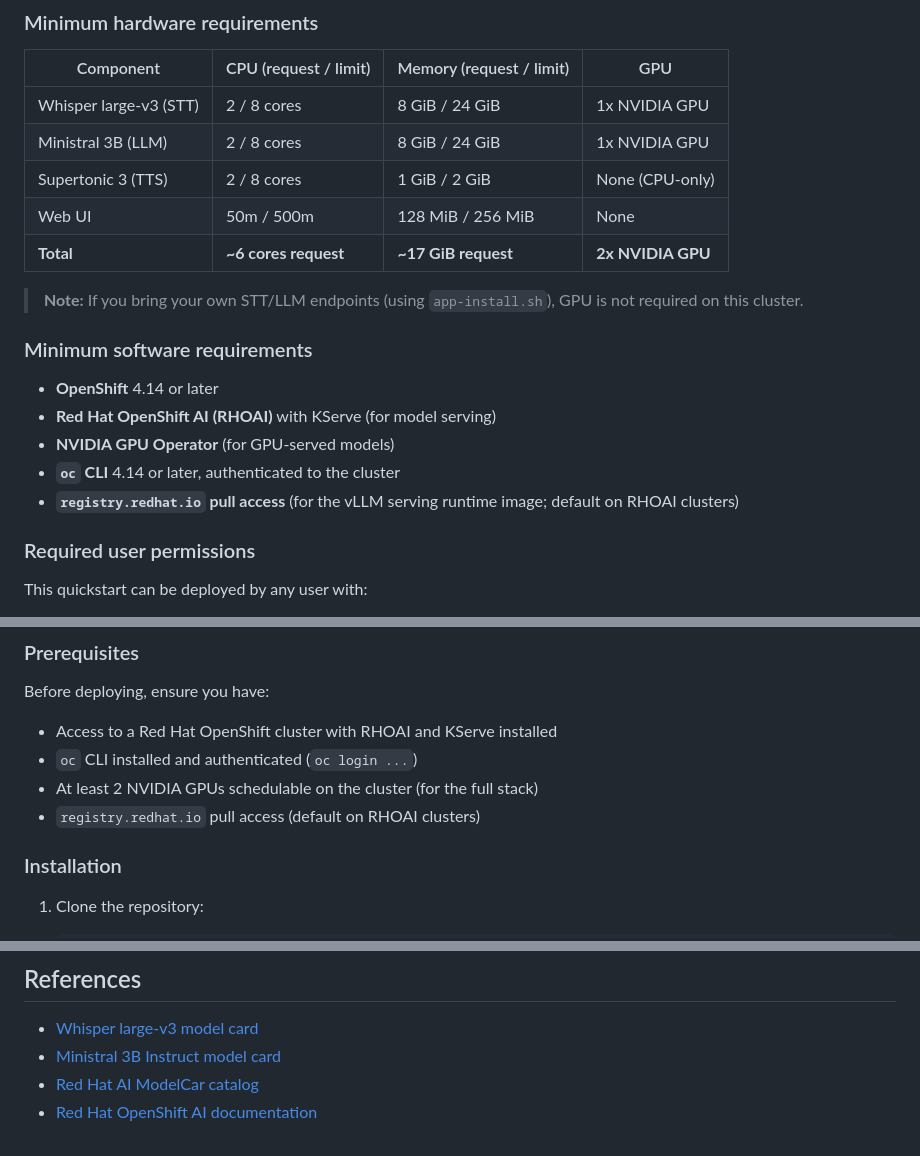
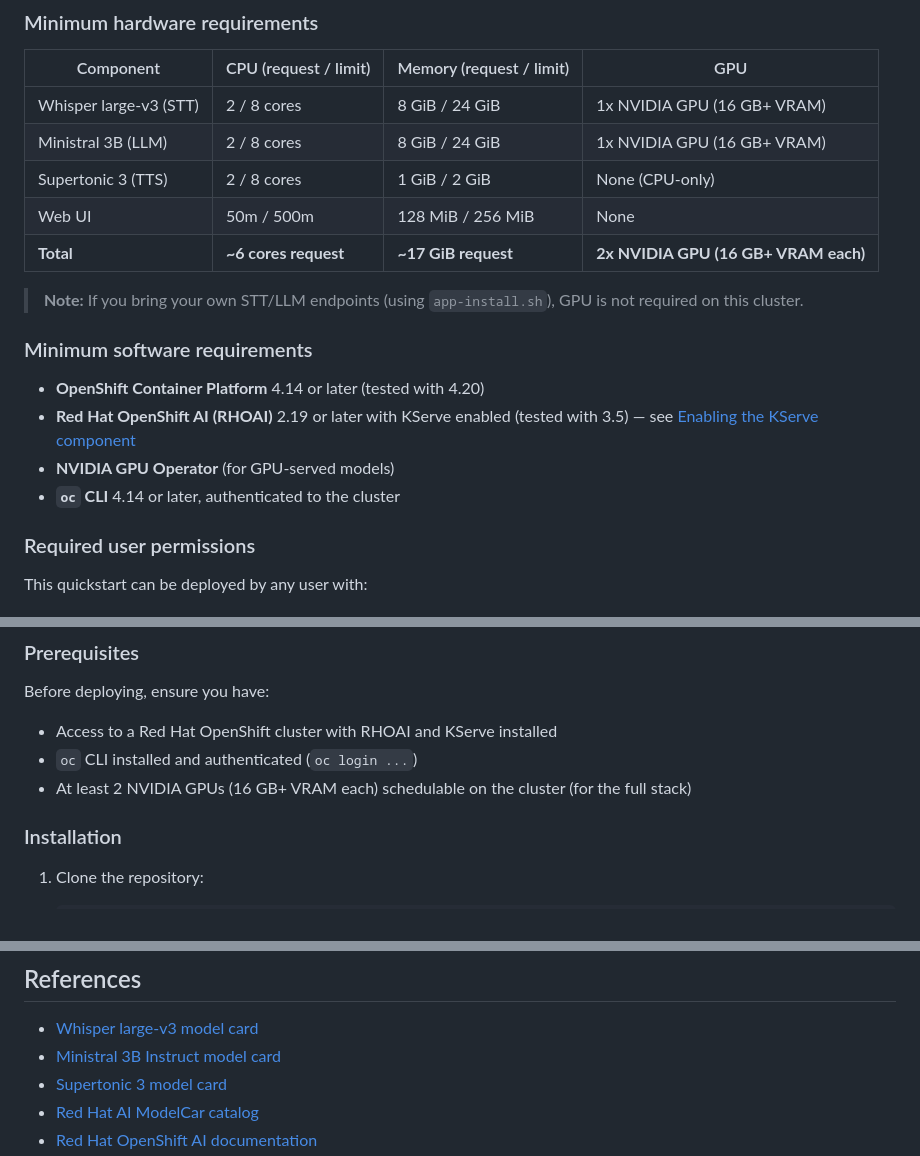
Before and after one commit to hassanbadawy/smart-voice-assistant, a Markdown page: README.md, 3 parts joined by grey strips. Drawn GitHub-style.

```diff
--- a/README.md
+++ b/README.md
@@ -63,21 +63,20 @@ The browser sends audio to the Web UI pod over HTTPS (edge-TLS Route). The Web U
 
 | Component | CPU (request / limit) | Memory (request / limit) | GPU |
 |-----------|-----------------------|--------------------------|-----|
-| Whisper large-v3 (STT) | 2 / 8 cores | 8 GiB / 24 GiB | 1x NVIDIA GPU |
-| Ministral 3B (LLM) | 2 / 8 cores | 8 GiB / 24 GiB | 1x NVIDIA GPU |
+| Whisper large-v3 (STT) | 2 / 8 cores | 8 GiB / 24 GiB | 1x NVIDIA GPU (16 GB+ VRAM) |
+| Ministral 3B (LLM) | 2 / 8 cores | 8 GiB / 24 GiB | 1x NVIDIA GPU (16 GB+ VRAM) |
 | Supertonic 3 (TTS) | 2 / 8 cores | 1 GiB / 2 GiB | None (CPU-only) |
 | Web UI | 50m / 500m | 128 MiB / 256 MiB | None |
-| **Total** | **~6 cores request** | **~17 GiB request** | **2x NVIDIA GPU** |
+| **Total** | **~6 cores request** | **~17 GiB request** | **2x NVIDIA GPU (16 GB+ VRAM each)** |
 
 > **Note:** If you bring your own STT/LLM endpoints (using `app-install.sh`), GPU is not required on this cluster.
 
 ### Minimum software requirements
 
-- **OpenShift** 4.14 or later
-- **Red Hat OpenShift AI (RHOAI)** with KServe (for model serving)
+- **OpenShift Container Platform** 4.14 or later (tested with 4.20)
+- **Red Hat OpenShift AI (RHOAI)** 2.19 or later with KServe enabled (tested with 3.5) — see [Enabling the KServe component](https://docs.redhat.com/en/documentation/red_hat_openshift_ai_self-managed/2-latest/html/serving_models/serving-large-models_serving-large-models#enabling-the-single-model-serving-platform_serving-large-models)
 - **NVIDIA GPU Operator** (for GPU-served models)
 - **`oc` CLI** 4.14 or later, authenticated to the cluster
-- **`registry.redhat.io` pull access** (for the vLLM serving runtime image; default on RHOAI clusters)
 
 ### Required user permissions
 
@@ -95,8 +94,7 @@ Before deploying, ensure you have:
 
 - Access to a Red Hat OpenShift cluster with RHOAI and KServe installed
 - `oc` CLI installed and authenticated (`oc login ...`)
-- At least 2 NVIDIA GPUs schedulable on the cluster (for the full stack)
-- `registry.redhat.io` pull access (default on RHOAI clusters)
+- At least 2 NVIDIA GPUs (16 GB+ VRAM each) schedulable on the cluster (for the full stack)
 
 ### Installation
 
@@ -227,5 +225,6 @@ smart-voice-assistant/
 
 - [Whisper large-v3 model card](https://huggingface.co/openai/whisper-large-v3)
 - [Ministral 3B Instruct model card](https://huggingface.co/mistralai/Ministral-3b-Instruct-2503)
+- [Supertonic 3 model card](https://huggingface.co/Supertone/supertonic-3)
 - [Red Hat AI ModelCar catalog](https://quay.io/organization/redhat-ai-services)
 - [Red Hat OpenShift AI documentation](https://docs.redhat.com/en/documentation/red_hat_openshift_ai_self-managed)
```
Also changed, not shown: other parts of README.md (+1 -0 lines).
